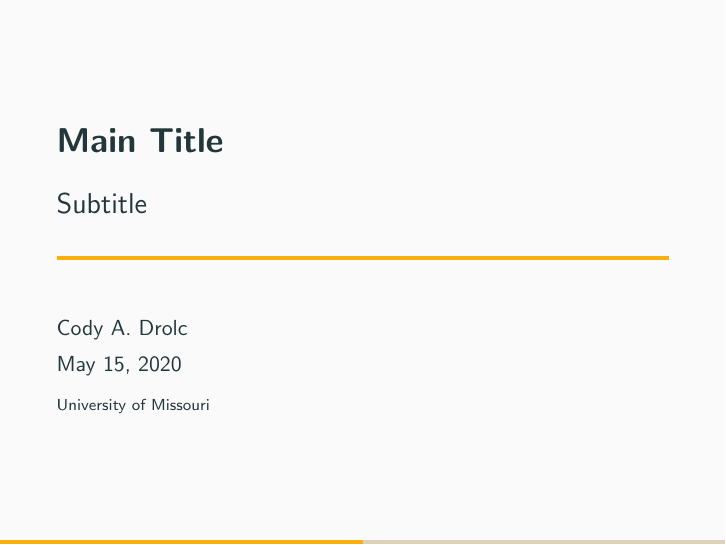
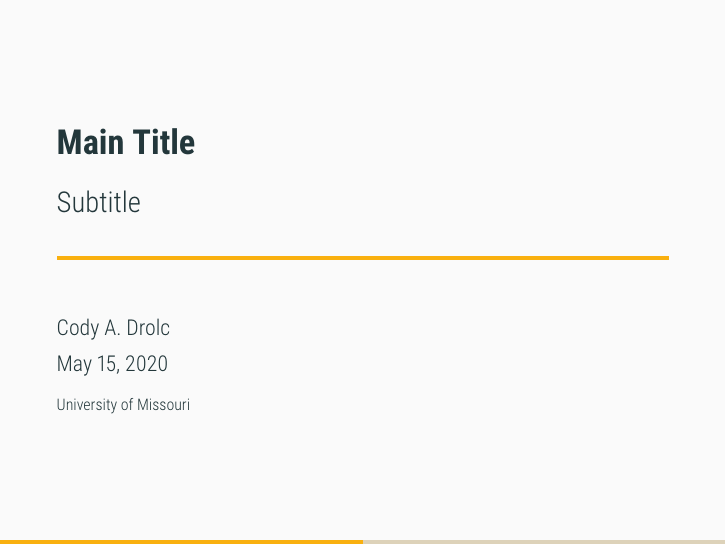
Before and after one commit to codydrolc/Workshops-Misc, LaTeX slides (Tiger_Beamer.tex): page 1 of 2. Compiled offline with pdfLaTeX.

Commit message:
Change default font

```diff
--- a/Tiger_Beamer.tex
+++ b/Tiger_Beamer.tex
@@ -40,6 +40,17 @@
 \usepackage{tikz}
 \newcommand{\themename}{\textbf{\textsc{metropolis}}\xspace}
 
+\usepackage{grffile}
+\usepackage{fontawesome}
+\usepackage{moresize}
+
+% Font
+\usepackage[outline]{contour}
+\usepackage[sfdefault, light, condensed]{roboto}
+\usepackage[T1]{fontenc}
+
+\usepackage{tabularx}
+
 %------------------------------------------------------
 % Title Page
 \title[]{Main Title}
```
Also changed, not shown: Tiger_Beamer.tex (4 more changed lines).
